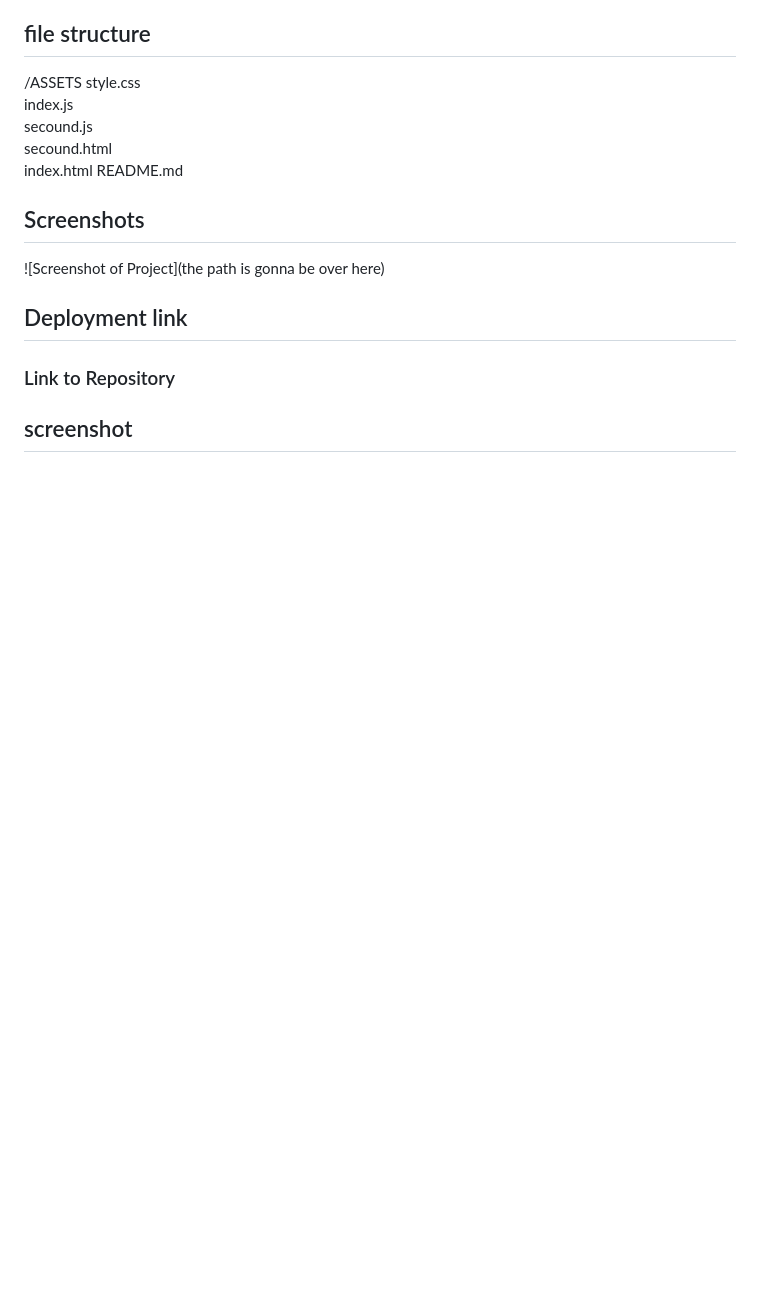
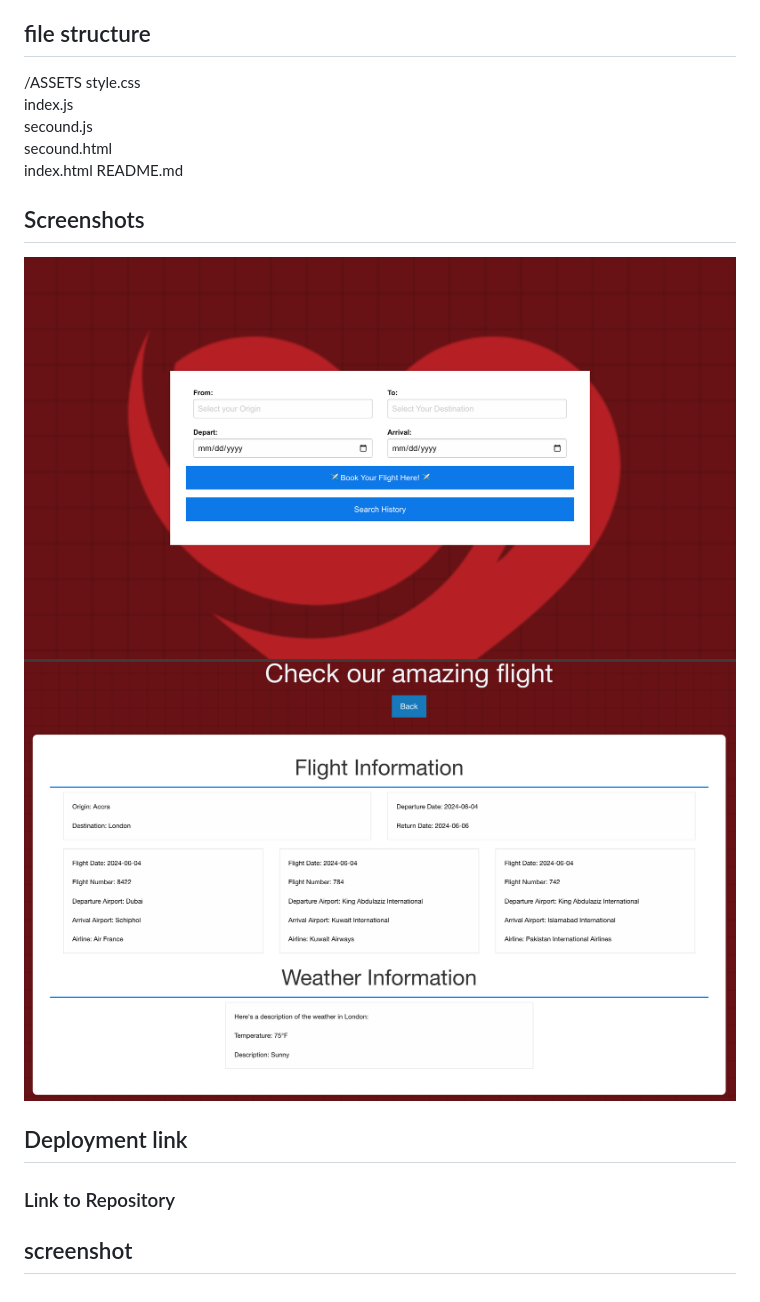
Before and after one commit to tatiana-vel/CBPROJECT1, a Markdown page: README.md, the part around the change. Rendered like a GitHub page; pictures changed too: firstpage.png (added), secondpage.png (added); blank space fills up the shorter version.

Commit message:
scrrenshot added to readme file

```diff
--- a/README.md
+++ b/README.md
@@ -114,7 +114,8 @@ The Flight Availability and Weather Tracker offers the following features:
 
 ## Screenshots
 
-![Screenshot of Project](the path is gonna be over here)
+![Screenshot of Project](firstpage.png)
+![Screenshot of Project](secondpage.png)
 
 
 ## Deployment link
```
Also changed, not shown: 1 other file.
